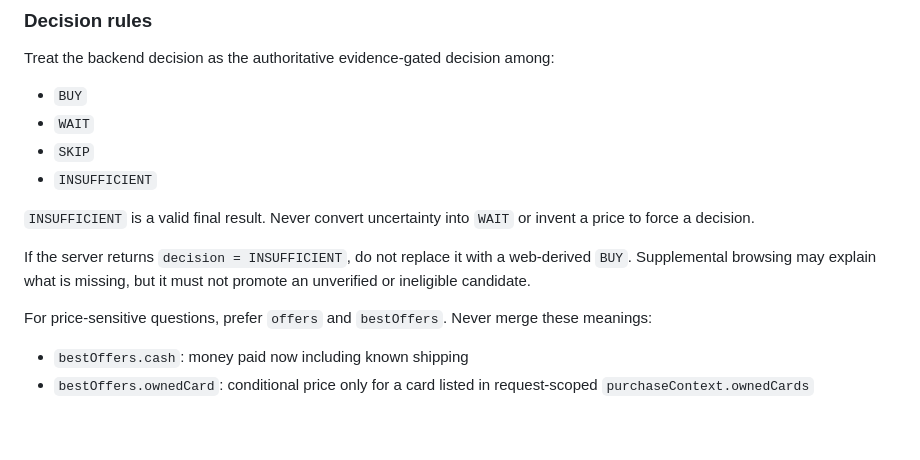
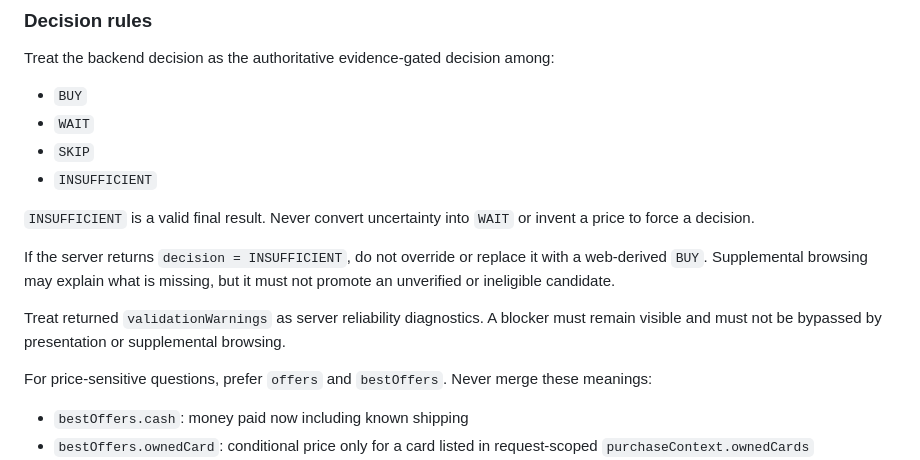
Before and after one commit to jeongtoto/korea-web-agent, a Markdown page: docs/custom-gpt-config.md, the part around the change. GitHub-like rendering; blank space fills up the shorter version.

Commit message:
docs: document validation warnings and decision boundary

```diff
--- a/docs/custom-gpt-config.md
+++ b/docs/custom-gpt-config.md
@@ -65,7 +65,9 @@ Treat the backend decision as the authoritative evidence-gated decision among:
 
 `INSUFFICIENT` is a valid final result. Never convert uncertainty into `WAIT` or invent a price to force a decision.
 
-If the server returns `decision = INSUFFICIENT`, do not replace it with a web-derived `BUY`. Supplemental browsing may explain what is missing, but it must not promote an unverified or ineligible candidate.
+If the server returns `decision = INSUFFICIENT`, do not override or replace it with a web-derived `BUY`. Supplemental browsing may explain what is missing, but it must not promote an unverified or ineligible candidate.
+
+Treat returned `validationWarnings` as server reliability diagnostics. A blocker must remain visible and must not be bypassed by presentation or supplemental browsing.
 
 For price-sensitive questions, prefer `offers` and `bestOffers`. Never merge these meanings:
 
```
